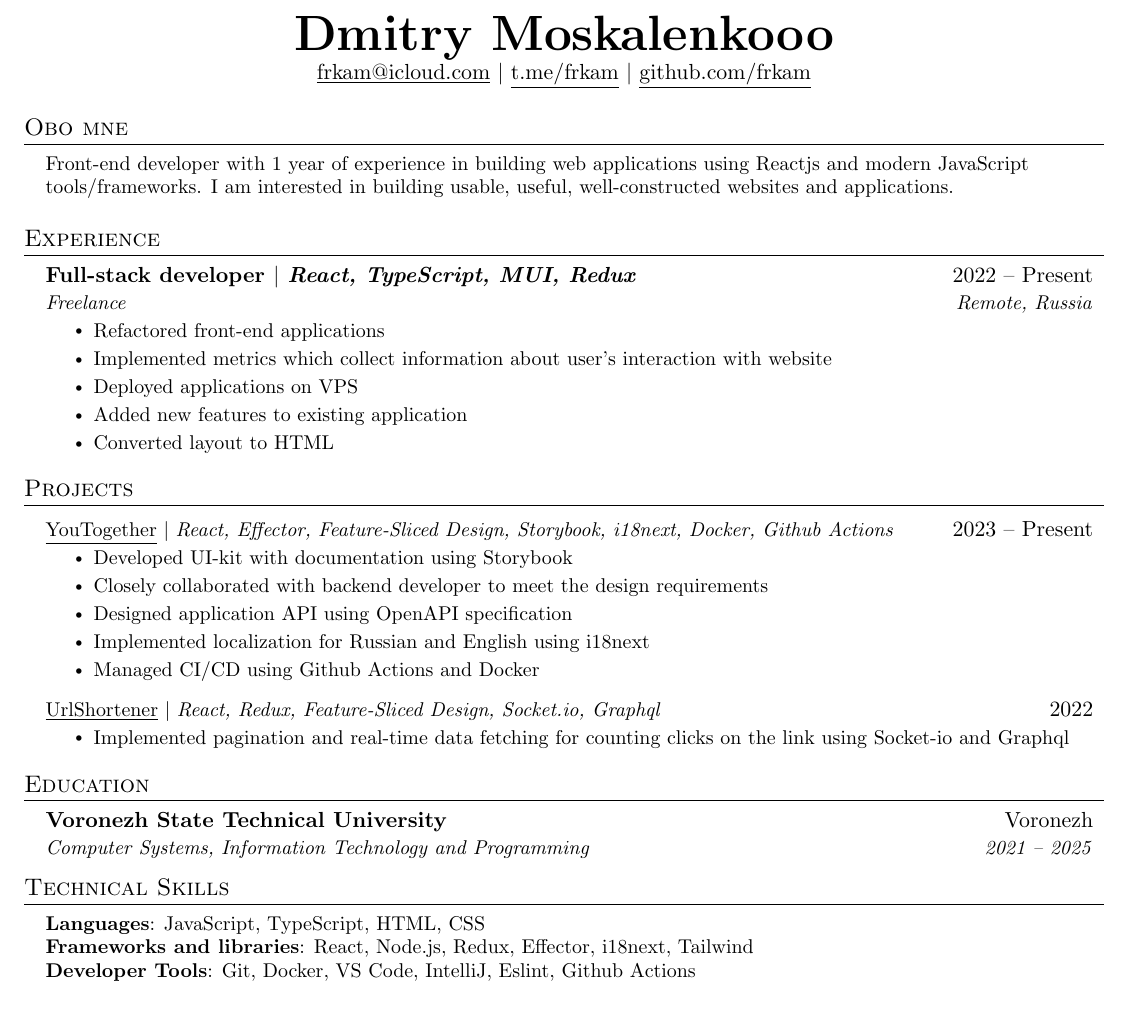
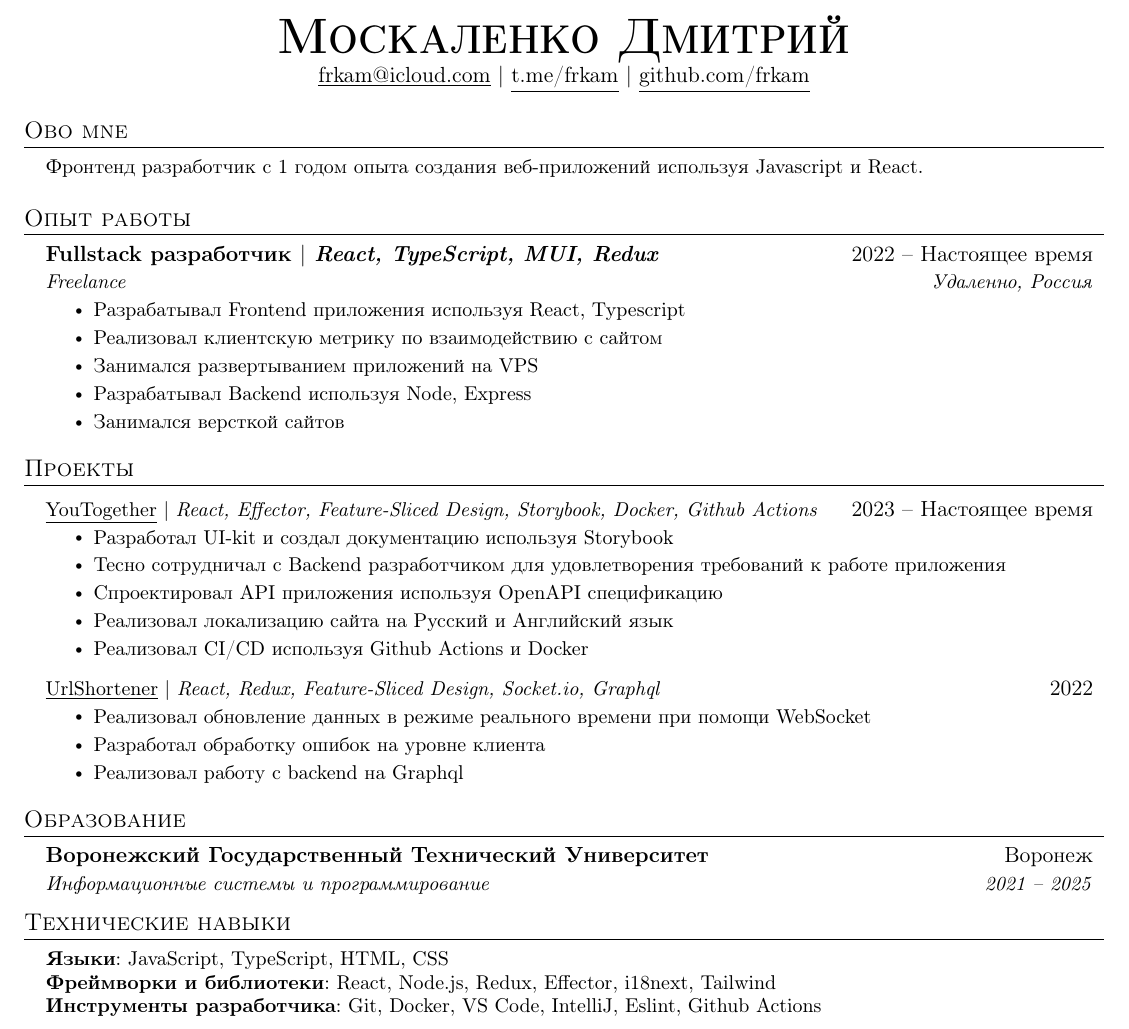
Before and after one commit to frkam/me, a LaTeX CV (ru/Dmitry_Moskalenko_CV.tex): part of the page, cut at the place of the change. Compiled offline with pdfLaTeX.

Commit message:
feat: add russian cv

```diff
--- a/ru/Dmitry_Moskalenko_CV.tex
+++ b/ru/Dmitry_Moskalenko_CV.tex
@@ -16,7 +16,8 @@
 \usepackage{enumitem}
 \usepackage[hidelinks]{hyperref}
 \usepackage{fancyhdr}
-\usepackage[english]{babel}
+\usepackage[utf8]{inputenc}
+\usepackage[russian]{babel}
 \usepackage{tabularx}
 \input{glyphtounicode}
 
@@ -112,7 +113,7 @@
 % \end{tabular*}
 
 \begin{center}
-	\textbf{\Huge \scshape Dmitry Moskalenkooo} \\ \vspace{1pt}
+	\textbf{\Huge \scshape Москаленко Дмитрий} \\ \vspace{1pt}
 	\href{mailto:frkam@icloud.com}{\underline{frkam@icloud.com}} $|$
 	\href{https://t.me/frkam}{\underline{t.me/frkam}} $|$
 	\href{https://github.com/frkam}{\underline{github.com/frkam}}
@@ -121,25 +122,24 @@
 %----------SUMMARY----------
 \section{Obo mne}
 \begin{itemize}[leftmargin=0.15in, label={}]
-	\small{\item{Front-end developer with 1 year of experience in building web applications using Reactjs and modern JavaScript tools/frameworks.
-		I am interested in building usable, useful, well-constructed websites and applications. } \
+	\small{\item{Фронтенд разработчик с 1 годом опыта создания веб-приложений используя Javascript и React.  } \
 	}
 \end{itemize}
 
 
 %-----------EXPERIENCE-----------
-\section{Experience}
+\section{Опыт работы}
 \resumeSubHeadingListStart
 
 \resumeSubheading
-{Full-stack developer $|$ \emph{React, TypeScript, MUI, Redux}}{2022 -- Present}
-{Freelance}{Remote, Russia}
+{Fullstack разработчик $|$ \emph{React, TypeScript, MUI, Redux}}{2022 -- Настоящее время}
+{Freelance}{Удаленно, Россия}
 \resumeItemListStart
-\resumeItem{Refactored front-end applications}
-\resumeItem{Implemented metrics which collect information about user's interaction with website}
-\resumeItem{Deployed applications on VPS}
-\resumeItem{Added new features to existing application}
-\resumeItem{Converted layout to HTML}
+\resumeItem{Разрабатывал Frontend приложения используя React, Typescript}
+\resumeItem{Реализовал клиентскую метрику по взаимодействию с сайтом}
+\resumeItem{Занимался развертыванием приложений на VPS}
+\resumeItem{Разрабатывал Backend используя Node, Express }
+\resumeItem{Занимался версткой сайтов}
 \resumeItemListEnd
 
 % -----------Multiple Positions Heading-----------
@@ -156,39 +156,41 @@
 
 
 %-----------PROJECTS-----------
-\section{Projects}
+\section{Проекты}
 \resumeSubHeadingListStart
 \resumeProjectHeading
-{\href{https://github.com/youtogether-online}{\underline{YouTogether}} $|$ \emph{React, Effector, Feature-Sliced Design, Storybook, i18next, Docker, Github Actions}}{2023 -- Present}
+{\href{https://github.com/youtogether-online}{\underline{YouTogether}} $|$ \emph{React, Effector, Feature-Sliced Design, Storybook, Docker, Github Actions}}{2023 -- Настоящее время}
 \resumeItemListStart
-\resumeItem{Developed UI-kit with documentation using Storybook}
-\resumeItem{Closely collaborated with backend developer to meet the design requirements}
-\resumeItem{Designed application API using OpenAPI specification}
-\resumeItem{Implemented localization for Russian and English using i18next}
-\resumeItem{Managed CI/CD using Github Actions and Docker}
+\resumeItem{Разработал UI-kit и создал документацию используя Storybook}
+\resumeItem{Тесно сотрудничал с Backend разработчиком для удовлетворения требований к работе приложения}
+\resumeItem{Спроектировал API приложения используя OpenAPI спецификацию}
+\resumeItem{Реализовал локализацию сайта на Русский и Английский язык}
+\resumeItem{Реализовал CI/CD используя Github Actions и Docker}
 \resumeItemListEnd
 \resumeProjectHeading
 {\href{https://github.com/frkam/url-shortener}{\underline{UrlShortener}} $|$ \emph{React, Redux, Feature-Sliced Design, Socket.io, Graphql}}{2022}
 \resumeItemListStart
-\resumeItem{Implemented pagination and real-time data fetching for counting clicks on the link using Socket-io and Graphql}
+\resumeItem{Реализовал обновление данных в режиме реального времени при помощи WebSocket}
+\resumeItem{Разработал обработку ошибок на уровне клиента}
+\resumeItem{Реализовал работу с backend на Graphql}
 \resumeItemListEnd
 \resumeSubHeadingListEnd
 
 %-----------EDUCATION-----------
-\section{Education}
+\section{Образование}
 \resumeSubHeadingListStart
 \resumeSubheading
-{Voronezh State Technical University}{Voronezh}
-{Computer Systems, Information Technology and Programming}{2021 -- 2025}
+{Воронежский Государственный Технический Университет}{Воронеж}
+{Информационные системы и программирование}{2021 -- 2025}
 \resumeSubHeadingListEnd
 
 %-----------PROGRAMMING SKILLS-----------
-\section{Technical Skills}
+\section{Технические навыки}
 \begin{itemize}[leftmargin=0.15in, label={}]
 	\small{\item{
-		\textbf{Languages}{: JavaScript, TypeScript, HTML, CSS} \\
-		\textbf{Frameworks and libraries}{: React, Node.js, Redux, Effector, i18next, Tailwind } \\
-		\textbf{Developer Tools}{: Git, Docker, VS Code, IntelliJ, Eslint, Github Actions} \\
+		\textbf{Языки}{: JavaScript, TypeScript, HTML, CSS} \\
+		\textbf{Фреймворки и библиотеки}{: React, Node.js, Redux, Effector, i18next, Tailwind } \\
+		\textbf{Инструменты разработчика}{: Git, Docker, VS Code, IntelliJ, Eslint, Github Actions} \\
 	}}
 \end{itemize}
 
```
Also changed, not shown: en/Dmitry_Moskalenko_CV.tex (+6 -4 lines), en/Dmitry_Moskalenko_CV.pdf (added), ru/Dmitry_Moskalenko_CV.pdf (added), 1 other file.
